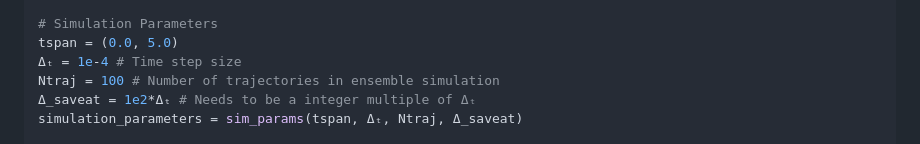
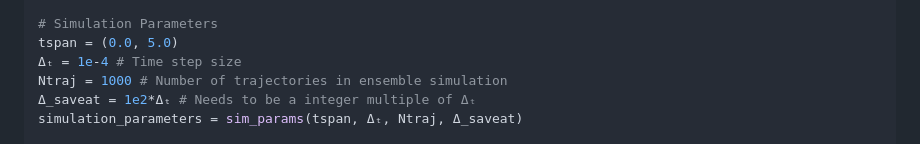
Before and after one commit to AdityaGahlawat/L1DRAC.jl, a Markdown page: README.md, the part around the change. Rendered like a GitHub page.

Commit message:
Increase number of trajectories in simulation

```diff
--- a/README.md
+++ b/README.md
@@ -99,7 +99,7 @@ true_system = true_sys(system_dimensions, nominal_components, uncertain_componen
 # Simulation Parameters
 tspan = (0.0, 5.0)
 Δₜ = 1e-4 # Time step size
-Ntraj = 100 # Number of trajectories in ensemble simulation
+Ntraj = 1000 # Number of trajectories in ensemble simulation
 Δ_saveat = 1e2*Δₜ # Needs to be a integer multiple of Δₜ
 simulation_parameters = sim_params(tspan, Δₜ, Ntraj, Δ_saveat)
 
```
